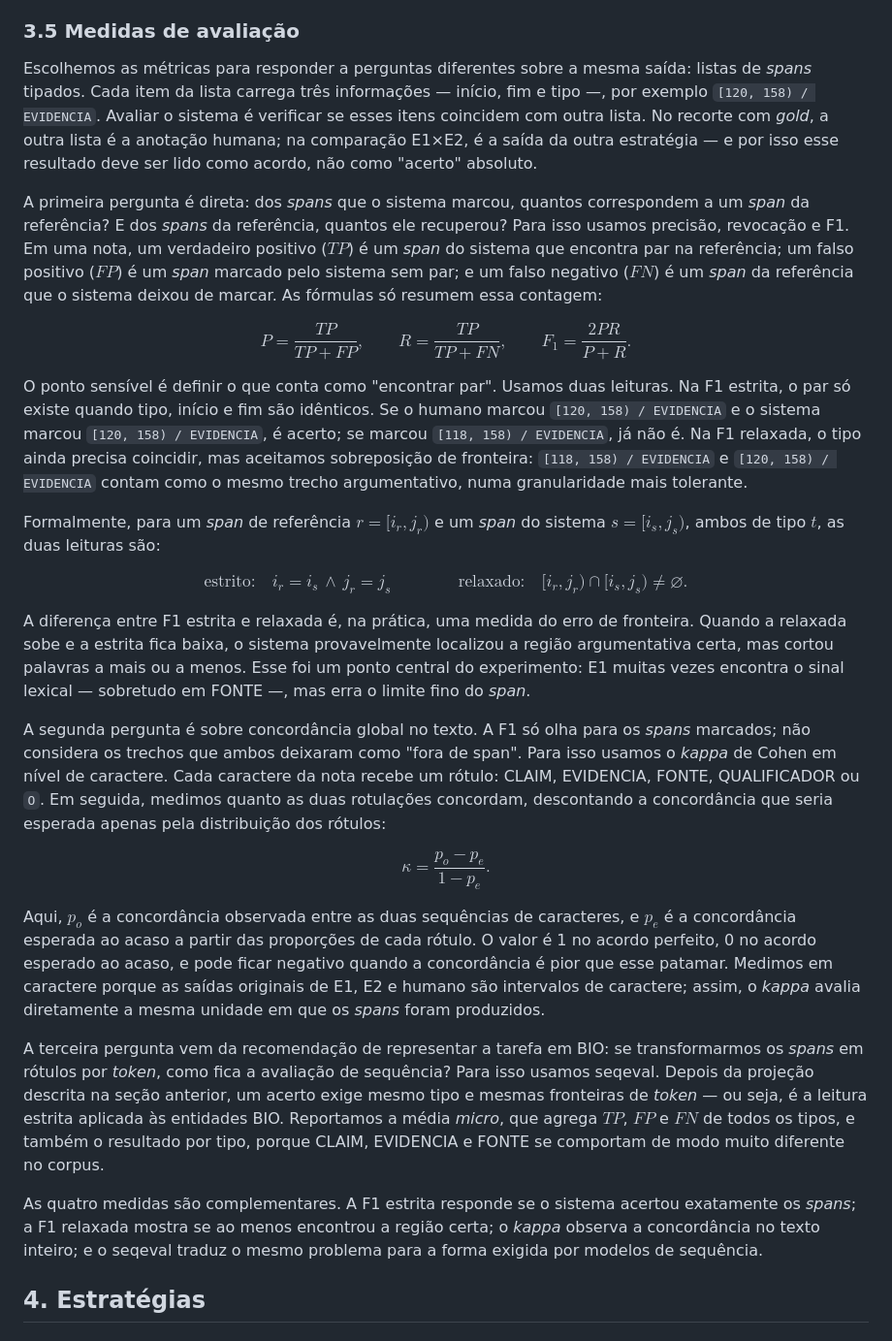
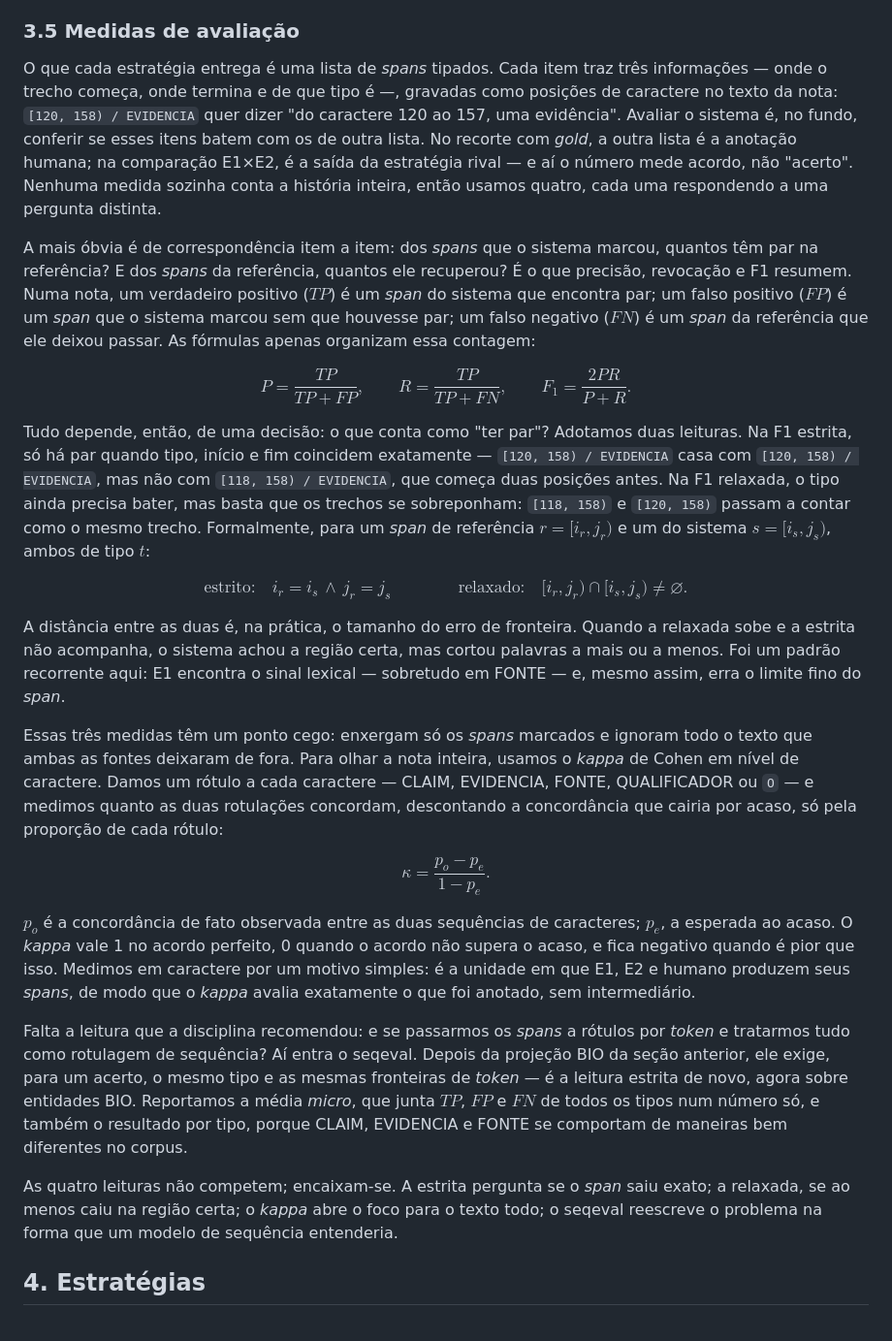
Before and after one commit to rocdav/community-notes-br-argmining, a Markdown page: docs/RELATORIO_FINAL.md, the part around one of its changes. Shown at 97% size. GitHub-like rendering.

Commit message:
Improve evaluation metrics and descriptions in report
Refined evaluation metrics and clarified statistical methods for span evaluation. Enhanced descriptions of measures and their implications for system performance.

```diff
--- a/docs/RELATORIO_FINAL.md
+++ b/docs/RELATORIO_FINAL.md
@@ -140,17 +140,15 @@ Na prática, os *spans* de uma mesma fonte quase nunca competem entre si — no
 
 ### 3.5 Medidas de avaliação
 
-Escolhemos as métricas para responder a perguntas diferentes sobre a mesma saída: listas de *spans* tipados. Cada item da lista carrega três informações — início, fim e tipo —, por exemplo `[120, 158) / EVIDENCIA`. Avaliar o sistema é verificar se esses itens coincidem com outra lista. No recorte com *gold*, a outra lista é a anotação humana; na comparação E1×E2, é a saída da outra estratégia — e por isso esse resultado deve ser lido como acordo, não como "acerto" absoluto.
+O que cada estratégia entrega é uma lista de *spans* tipados. Cada item traz três informações — onde o trecho começa, onde termina e de que tipo é —, gravadas como posições de caractere no texto da nota: `[120, 158) / EVIDENCIA` quer dizer "do caractere 120 ao 157, uma evidência". Avaliar o sistema é, no fundo, conferir se esses itens batem com os de outra lista. No recorte com *gold*, a outra lista é a anotação humana; na comparação E1×E2, é a saída da estratégia rival — e aí o número mede acordo, não "acerto". Nenhuma medida sozinha conta a história inteira, então usamos quatro, cada uma respondendo a uma pergunta distinta.
 
-A primeira pergunta é direta: dos *spans* que o sistema marcou, quantos correspondem a um *span* da referência? E dos *spans* da referência, quantos ele recuperou? Para isso usamos precisão, revocação e F1. Em uma nota, um verdadeiro positivo ($TP$) é um *span* do sistema que encontra par na referência; um falso positivo ($FP$) é um *span* marcado pelo sistema sem par; e um falso negativo ($FN$) é um *span* da referência que o sistema deixou de marcar. As fórmulas só resumem essa contagem:
+A mais óbvia é de correspondência item a item: dos *spans* que o sistema marcou, quantos têm par na referência? E dos *spans* da referência, quantos ele recuperou? É o que precisão, revocação e F1 resumem. Numa nota, um verdadeiro positivo ($TP$) é um *span* do sistema que encontra par; um falso positivo ($FP$) é um *span* que o sistema marcou sem que houvesse par; um falso negativo ($FN$) é um *span* da referência que ele deixou passar. As fórmulas apenas organizam essa contagem:
 
 $$
 P = \frac{TP}{TP + FP}, \qquad R = \frac{TP}{TP + FN}, \qquad F_1 = \frac{2PR}{P+R}.
 $$
 
-O ponto sensível é definir o que conta como "encontrar par". Usamos duas leituras. Na F1 estrita, o par só existe quando tipo, início e fim são idênticos. Se o humano marcou `[120, 158) / EVIDENCIA` e o sistema marcou `[120, 158) / EVIDENCIA`, é acerto; se marcou `[118, 158) / EVIDENCIA`, já não é. Na F1 relaxada, o tipo ainda precisa coincidir, mas aceitamos sobreposição de fronteira: `[118, 158) / EVIDENCIA` e `[120, 158) / EVIDENCIA` contam como o mesmo trecho argumentativo, numa granularidade mais tolerante.
-
-Formalmente, para um *span* de referência $r=[i_r, j_r)$ e um *span* do sistema $s=[i_s, j_s)$, ambos de tipo $t$, as duas leituras são:
+Tudo depende, então, de uma decisão: o que conta como "ter par"? Adotamos duas leituras. Na F1 estrita, só há par quando tipo, início e fim coincidem exatamente — `[120, 158) / EVIDENCIA` casa com `[120, 158) / EVIDENCIA`, mas não com `[118, 158) / EVIDENCIA`, que começa duas posições antes. Na F1 relaxada, o tipo ainda precisa bater, mas basta que os trechos se sobreponham: `[118, 158)` e `[120, 158)` passam a contar como o mesmo trecho. Formalmente, para um *span* de referência $r=[i_r, j_r)$ e um do sistema $s=[i_s, j_s)$, ambos de tipo $t$:
 
 $$
 \text{estrito:}\quad i_r = i_s \,\wedge\, j_r = j_s
@@ -158,19 +156,19 @@ $$
 \text{relaxado:}\quad [i_r, j_r) \cap [i_s, j_s) \neq \varnothing.
 $$
 
-A diferença entre F1 estrita e relaxada é, na prática, uma medida do erro de fronteira. Quando a relaxada sobe e a estrita fica baixa, o sistema provavelmente localizou a região argumentativa certa, mas cortou palavras a mais ou a menos. Esse foi um ponto central do experimento: E1 muitas vezes encontra o sinal lexical — sobretudo em FONTE —, mas erra o limite fino do *span*.
+A distância entre as duas é, na prática, o tamanho do erro de fronteira. Quando a relaxada sobe e a estrita não acompanha, o sistema achou a região certa, mas cortou palavras a mais ou a menos. Foi um padrão recorrente aqui: E1 encontra o sinal lexical — sobretudo em FONTE — e, mesmo assim, erra o limite fino do *span*.
 
-A segunda pergunta é sobre concordância global no texto. A F1 só olha para os *spans* marcados; não considera os trechos que ambos deixaram como "fora de span". Para isso usamos o *kappa* de Cohen em nível de caractere. Cada caractere da nota recebe um rótulo: CLAIM, EVIDENCIA, FONTE, QUALIFICADOR ou `O`. Em seguida, medimos quanto as duas rotulações concordam, descontando a concordância que seria esperada apenas pela distribuição dos rótulos:
+Essas três medidas têm um ponto cego: enxergam só os *spans* marcados e ignoram todo o texto que ambas as fontes deixaram de fora. Para olhar a nota inteira, usamos o *kappa* de Cohen em nível de caractere. Damos um rótulo a cada caractere — CLAIM, EVIDENCIA, FONTE, QUALIFICADOR ou `O` — e medimos quanto as duas rotulações concordam, descontando a concordância que cairia por acaso, só pela proporção de cada rótulo:
 
 $$
 \kappa = \frac{p_o - p_e}{1 - p_e}.
 $$
 
-Aqui, $p_o$ é a concordância observada entre as duas sequências de caracteres, e $p_e$ é a concordância esperada ao acaso a partir das proporções de cada rótulo. O valor é 1 no acordo perfeito, 0 no acordo esperado ao acaso, e pode ficar negativo quando a concordância é pior que esse patamar. Medimos em caractere porque as saídas originais de E1, E2 e humano são intervalos de caractere; assim, o *kappa* avalia diretamente a mesma unidade em que os *spans* foram produzidos.
+$p_o$ é a concordância de fato observada entre as duas sequências de caracteres; $p_e$, a esperada ao acaso. O *kappa* vale 1 no acordo perfeito, 0 quando o acordo não supera o acaso, e fica negativo quando é pior que isso. Medimos em caractere por um motivo simples: é a unidade em que E1, E2 e humano produzem seus *spans*, de modo que o *kappa* avalia exatamente o que foi anotado, sem intermediário.
 
-A terceira pergunta vem da recomendação de representar a tarefa em BIO: se transformarmos os *spans* em rótulos por *token*, como fica a avaliação de sequência? Para isso usamos seqeval. Depois da projeção descrita na seção anterior, um acerto exige mesmo tipo e mesmas fronteiras de *token* — ou seja, é a leitura estrita aplicada às entidades BIO. Reportamos a média *micro*, que agrega $TP$, $FP$ e $FN$ de todos os tipos, e também o resultado por tipo, porque CLAIM, EVIDENCIA e FONTE se comportam de modo muito diferente no corpus.
+Falta a leitura que a disciplina recomendou: e se passarmos os *spans* a rótulos por *token* e tratarmos tudo como rotulagem de sequência? Aí entra o seqeval. Depois da projeção BIO da seção anterior, ele exige, para um acerto, o mesmo tipo e as mesmas fronteiras de *token* — é a leitura estrita de novo, agora sobre entidades BIO. Reportamos a média *micro*, que junta $TP$, $FP$ e $FN$ de todos os tipos num número só, e também o resultado por tipo, porque CLAIM, EVIDENCIA e FONTE se comportam de maneiras bem diferentes no corpus.
 
-As quatro medidas são complementares. A F1 estrita responde se o sistema acertou exatamente os *spans*; a F1 relaxada mostra se ao menos encontrou a região certa; o *kappa* observa a concordância no texto inteiro; e o seqeval traduz o mesmo problema para a forma exigida por modelos de sequência.
+As quatro leituras não competem; encaixam-se. A estrita pergunta se o *span* saiu exato; a relaxada, se ao menos caiu na região certa; o *kappa* abre o foco para o texto todo; o seqeval reescreve o problema na forma que um modelo de sequência entenderia.
 
 ## 4. Estratégias
 
```
Also changed, not shown: other parts of docs/RELATORIO_FINAL.md (+5 -5 lines).
